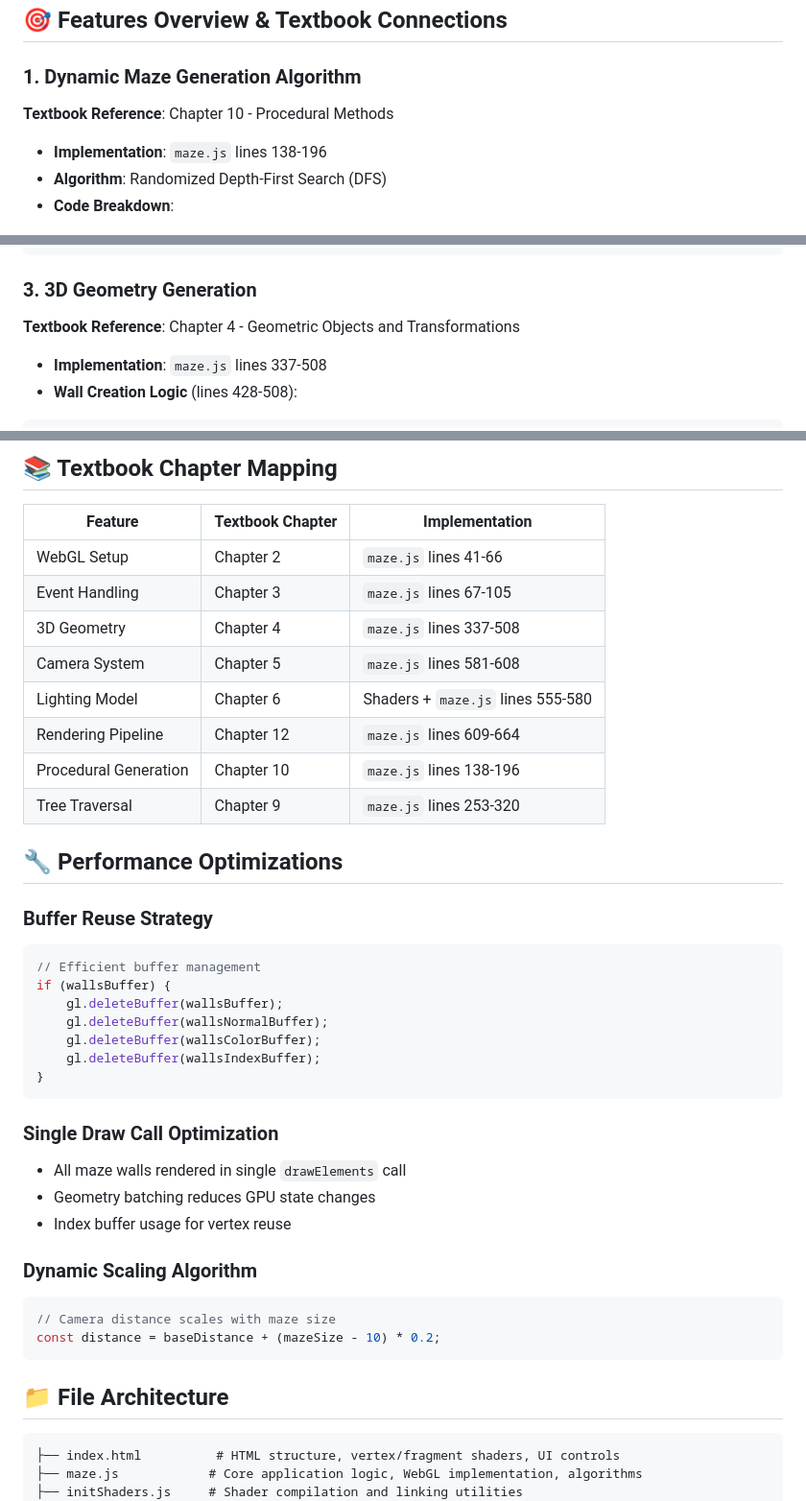
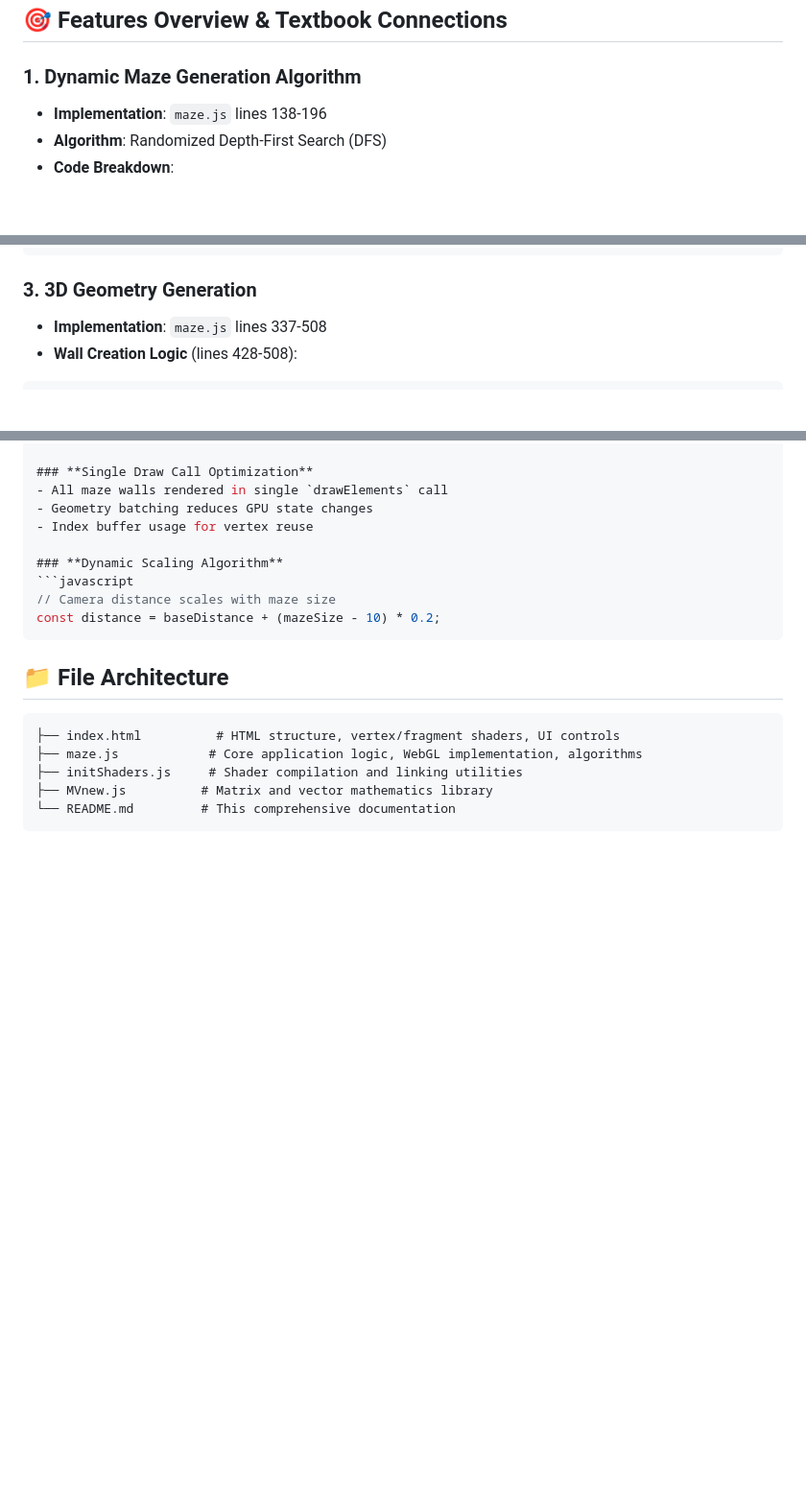
Before and after one commit to arogaki/CS303_Final_ASN, a Markdown page: README.md, 3 parts joined by grey strips. Shown: that part at 96% size. GitHub-like rendering; blank space fills up the shorter version.

````diff
--- a/README.md
+++ b/README.md
@@ -5,7 +5,6 @@ A sophisticated 3D maze visualization application built with WebGL, featuring dy
 ## 🎯 Features Overview & Textbook Connections
 
 ### 1. **Dynamic Maze Generation Algorithm**
-**Textbook Reference**: Chapter 10 - Procedural Methods
 - **Implementation**: `maze.js` lines 138-196
 - **Algorithm**: Randomized Depth-First Search (DFS)
 - **Code Breakdown**:
@@ -88,7 +87,6 @@ newPath.reverse();
 ```
 
 ### 3. **3D Geometry Generation**
-**Textbook Reference**: Chapter 4 - Geometric Objects and Transformations
 - **Implementation**: `maze.js` lines 337-508
 - **Wall Creation Logic** (lines 428-508):
 ```javascript
@@ -379,28 +326,3 @@ function drawWalls() {
-## 📚 Textbook Chapter Mapping
-
-| Feature | Textbook Chapter | Implementation |
-|---------|------------------|----------------|
-| WebGL Setup | Chapter 2 | `maze.js` lines 41-66 |
-| Event Handling | Chapter 3 | `maze.js` lines 67-105 |
-| 3D Geometry | Chapter 4 | `maze.js` lines 337-508 |
-| Camera System | Chapter 5 | `maze.js` lines 581-608 |
-| Lighting Model | Chapter 6 | Shaders + `maze.js` lines 555-580 |
-| Rendering Pipeline | Chapter 12 | `maze.js` lines 609-664 |
-| Procedural Generation | Chapter 10 | `maze.js` lines 138-196 |
-| Tree Traversal | Chapter 9 | `maze.js` lines 253-320 |
-
-## 🔧 Performance Optimizations
-
-### **Buffer Reuse Strategy**
-```javascript
-// Efficient buffer management
-if (wallsBuffer) {
-    gl.deleteBuffer(wallsBuffer);
-    gl.deleteBuffer(wallsNormalBuffer);
-    gl.deleteBuffer(wallsColorBuffer);
-    gl.deleteBuffer(wallsIndexBuffer);
-}
-```
 
 ### **Single Draw Call Optimization**
 - All maze walls rendered in single `drawElements` call
````
Also changed, not shown: other parts of README.md (+1 -52 lines).
